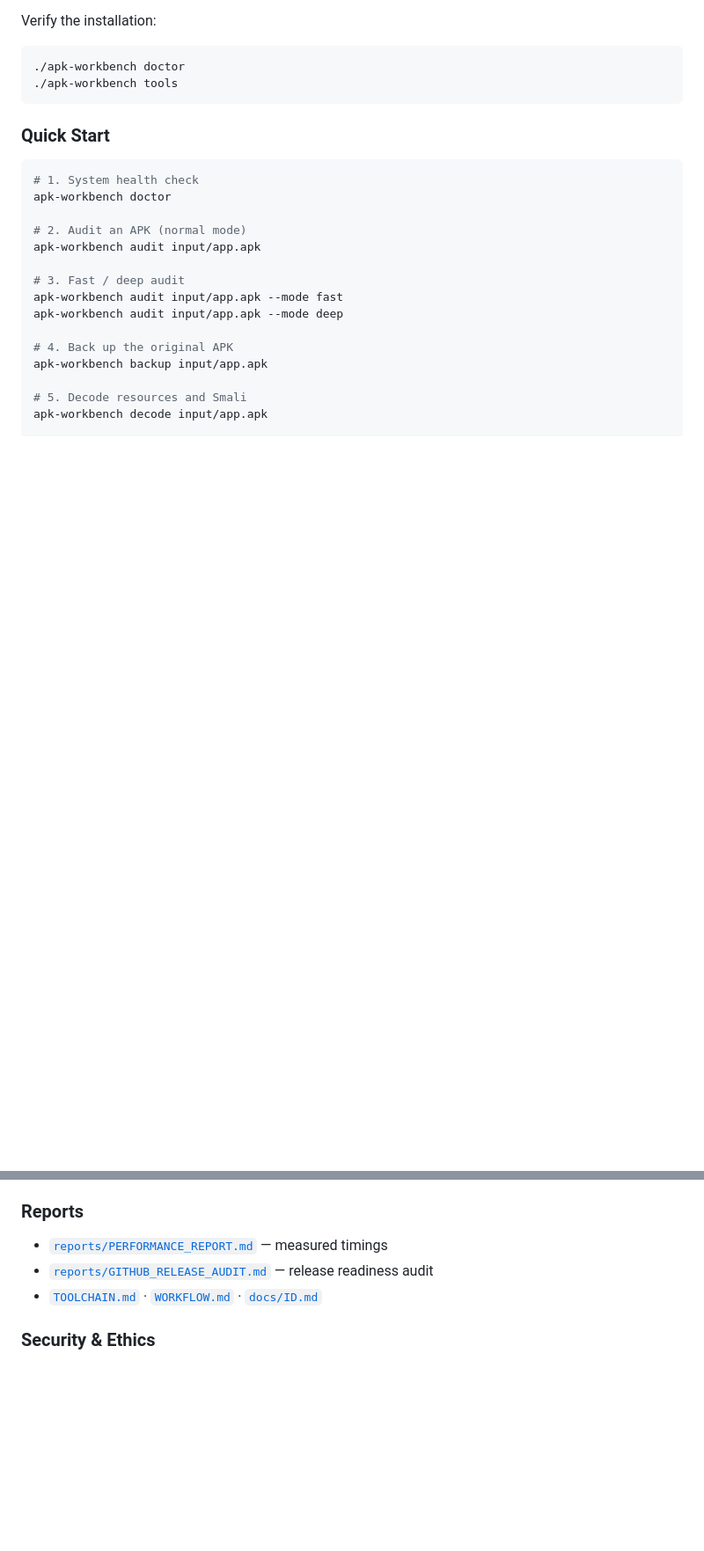
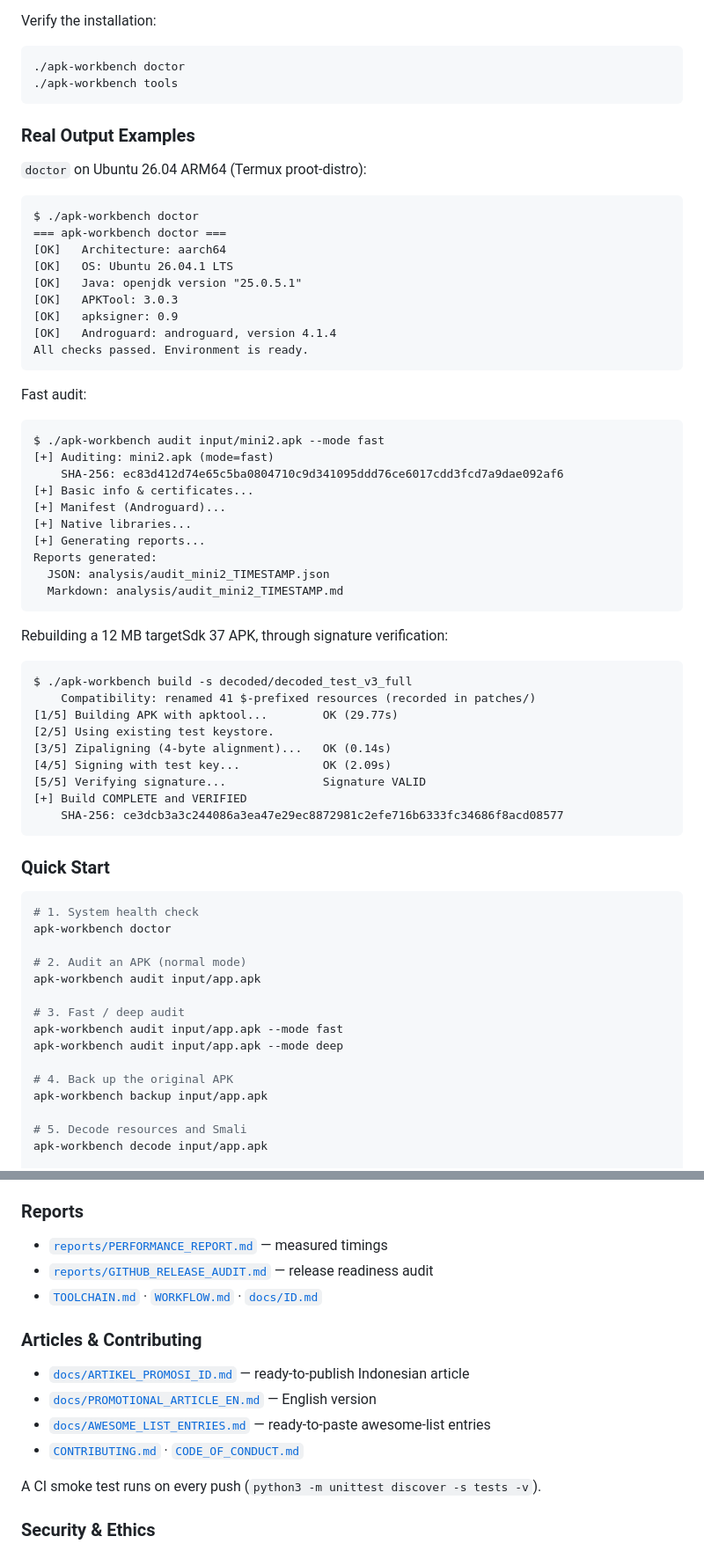
Before and after one commit to arifstia/arm64-apk-workbench, a Markdown page: README.md, 2 parts joined by grey strips. Shown at 88% size. Rendered like a GitHub page; blank space fills up the shorter version.

````diff
--- a/README.md
+++ b/README.md
@@ -248,6 +313,51 @@ Verify the installation:
 ```bash
 ./apk-workbench doctor
 ./apk-workbench tools
+```
+
+### Real Output Examples
+
+`doctor` on Ubuntu 26.04 ARM64 (Termux proot-distro):
+
+```text
+$ ./apk-workbench doctor
+=== apk-workbench doctor ===
+[OK]   Architecture: aarch64
+[OK]   OS: Ubuntu 26.04.1 LTS
+[OK]   Java: openjdk version "25.0.5.1"
+[OK]   APKTool: 3.0.3
+[OK]   apksigner: 0.9
+[OK]   Androguard: androguard, version 4.1.4
+All checks passed. Environment is ready.
+```
+
+Fast audit:
+
+```text
+$ ./apk-workbench audit input/mini2.apk --mode fast
+[+] Auditing: mini2.apk (mode=fast)
+    SHA-256: ec83d412d74e65c5ba0804710c9d341095ddd76ce6017cdd3fcd7a9dae092af6
+[+] Basic info & certificates...
+[+] Manifest (Androguard)...
+[+] Native libraries...
+[+] Generating reports...
+Reports generated:
+  JSON: analysis/audit_mini2_TIMESTAMP.json
+  Markdown: analysis/audit_mini2_TIMESTAMP.md
+```
+
+Rebuilding a 12 MB targetSdk 37 APK, through signature verification:
+
+```text
+$ ./apk-workbench build -s decoded/decoded_test_v3_full
+    Compatibility: renamed 41 $-prefixed resources (recorded in patches/)
+[1/5] Building APK with apktool...        OK (29.77s)
+[2/5] Using existing test keystore.
+[3/5] Zipaligning (4-byte alignment)...   OK (0.14s)
+[4/5] Signing with test key...            OK (2.09s)
+[5/5] Verifying signature...              Signature VALID
+[+] Build COMPLETE and VERIFIED
+    SHA-256: ce3dcb3a3c244086a3ea47e29ec8872981c2efe716b6333fc34686f8acd08577
 ```
 
 ### Quick Start
@@ -374,6 +484,15 @@ decoded/ → build/ → zipalign → apksigner → output/ → verify
 - [`reports/GITHUB_RELEASE_AUDIT.md`](reports/GITHUB_RELEASE_AUDIT.md) — release readiness audit
 - [`TOOLCHAIN.md`](TOOLCHAIN.md) · [`WORKFLOW.md`](WORKFLOW.md) · [`docs/ID.md`](docs/ID.md)
 
+### Articles & Contributing
+
+- [`docs/ARTIKEL_PROMOSI_ID.md`](docs/ARTIKEL_PROMOSI_ID.md) — ready-to-publish Indonesian article
+- [`docs/PROMOTIONAL_ARTICLE_EN.md`](docs/PROMOTIONAL_ARTICLE_EN.md) — English version
+- [`docs/AWESOME_LIST_ENTRIES.md`](docs/AWESOME_LIST_ENTRIES.md) — ready-to-paste awesome-list entries
+- [`CONTRIBUTING.md`](CONTRIBUTING.md) · [`CODE_OF_CONDUCT.md`](CODE_OF_CONDUCT.md)
+
+A CI smoke test runs on every push (`python3 -m unittest discover -s tests -v`).
+
 ### Security & Ethics
 
 This toolset is for **authorized use only** — analyzing or modifying APKs you own or have permission to modify. It **never** overwrites originals, deletes backups, installs APKs automatically, ships third-party private keys, or enables abuse features. See [SECURITY.md](SECURITY.md).
````
Also changed, not shown: other parts of README.md (+65 -0 lines), .github/ISSUE_TEMPLATE/bug_report.md (added, +36 -0 lines), .github/ISSUE_TEMPLATE/feature_request.md (added, +23 -0 lines), CHANGELOG.md (+16 -0 lines), docs/ARTIKEL_PROMOSI_ID.md (added, +88 -0 lines), docs/AWESOME_LIST_ENTRIES.md (added, +72 -0 lines), docs/PROMOTIONAL_ARTICLE_EN.md (added, +86 -0 lines), reports/PROMOTION_STATUS.md (added, +71 -0 lines), docs/assets/social-preview.png (added), 6 other files.
